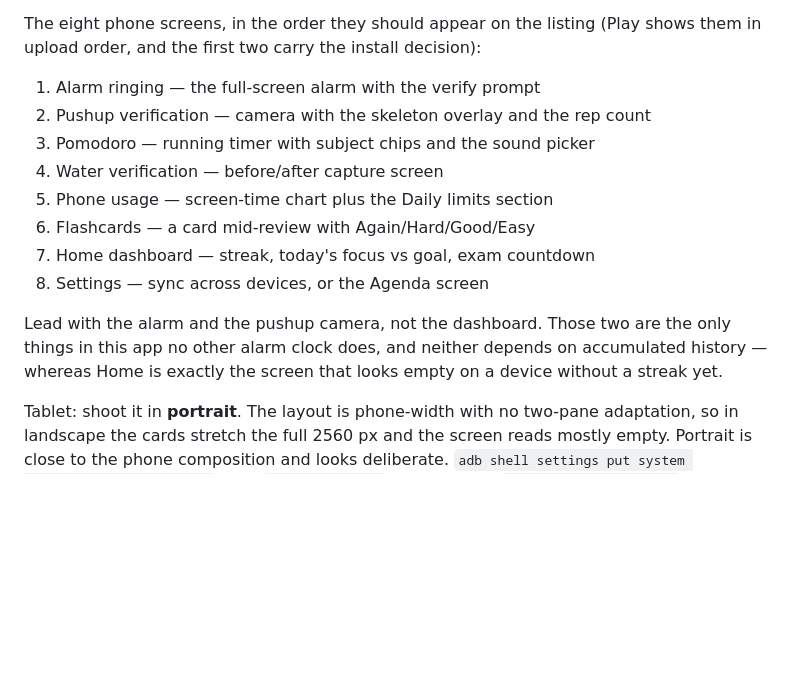
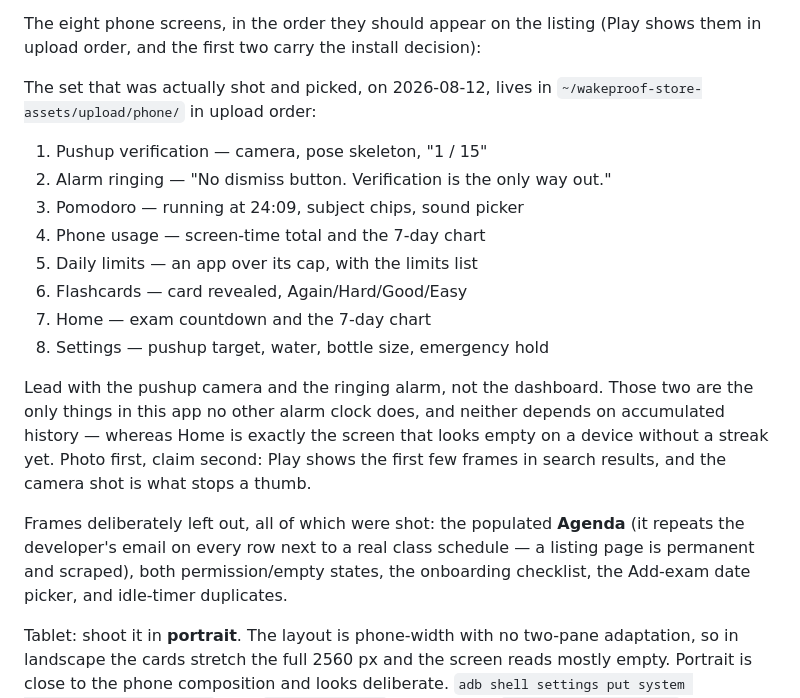
Before and after one commit to ogenrwotdaniel/wakeproof, a Markdown page: docs/store-assets/README.md, the part around the change. Drawn GitHub-style; blank space fills up the shorter version.

Commit message:
Record the screenshot set that was actually shot and picked

```diff
--- a/docs/store-assets/README.md
+++ b/docs/store-assets/README.md
@@ -61,19 +61,28 @@ good listing looks abandoned.
 The eight phone screens, in the order they should appear on the listing (Play
 shows them in upload order, and the first two carry the install decision):
 
-1. Alarm ringing — the full-screen alarm with the verify prompt
-2. Pushup verification — camera with the skeleton overlay and the rep count
-3. Pomodoro — running timer with subject chips and the sound picker
-4. Water verification — before/after capture screen
-5. Phone usage — screen-time chart plus the Daily limits section
-6. Flashcards — a card mid-review with Again/Hard/Good/Easy
-7. Home dashboard — streak, today's focus vs goal, exam countdown
-8. Settings — sync across devices, or the Agenda screen
+The set that was actually shot and picked, on 2026-08-12, lives in
+`~/wakeproof-store-assets/upload/phone/` in upload order:
 
-Lead with the alarm and the pushup camera, not the dashboard. Those two are the
-only things in this app no other alarm clock does, and neither depends on
-accumulated history — whereas Home is exactly the screen that looks empty on a
-device without a streak yet.
+1. Pushup verification — camera, pose skeleton, "1 / 15"
+2. Alarm ringing — "No dismiss button. Verification is the only way out."
+3. Pomodoro — running at 24:09, subject chips, sound picker
+4. Phone usage — screen-time total and the 7-day chart
+5. Daily limits — an app over its cap, with the limits list
+6. Flashcards — card revealed, Again/Hard/Good/Easy
+7. Home — exam countdown and the 7-day chart
+8. Settings — pushup target, water, bottle size, emergency hold
+
+Lead with the pushup camera and the ringing alarm, not the dashboard. Those two
+are the only things in this app no other alarm clock does, and neither depends
+on accumulated history — whereas Home is exactly the screen that looks empty on
+a device without a streak yet. Photo first, claim second: Play shows the first
+few frames in search results, and the camera shot is what stops a thumb.
+
+Frames deliberately left out, all of which were shot: the populated **Agenda**
+(it repeats the developer's email on every row next to a real class schedule —
+a listing page is permanent and scraped), both permission/empty states, the
+onboarding checklist, the Add-exam date picker, and idle-timer duplicates.
 
 Tablet: shoot it in **portrait**. The layout is phone-width with no two-pane
 adaptation, so in landscape the cards stretch the full 2560 px and the screen
```
